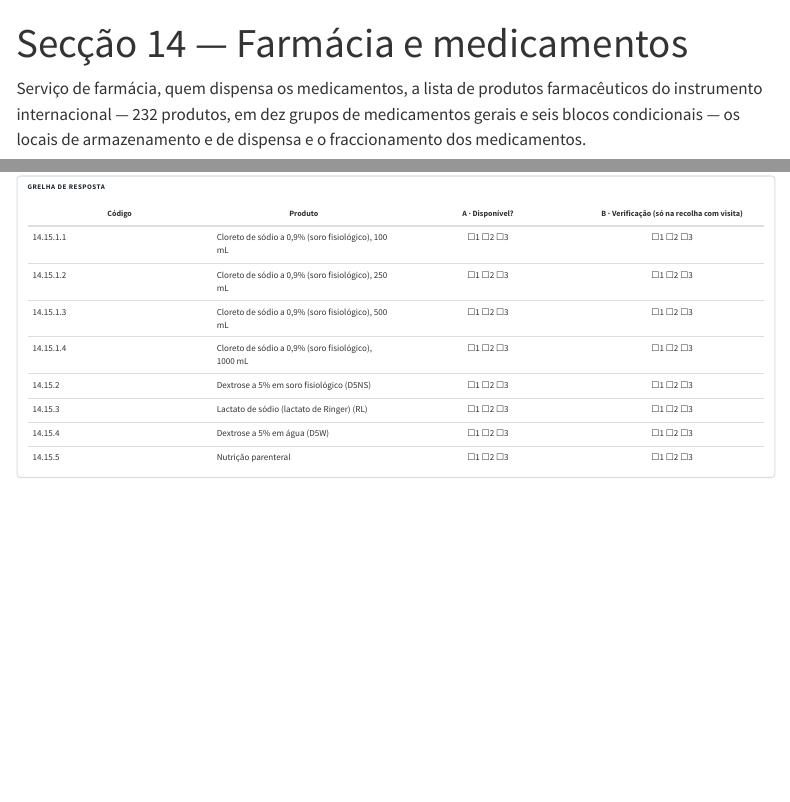
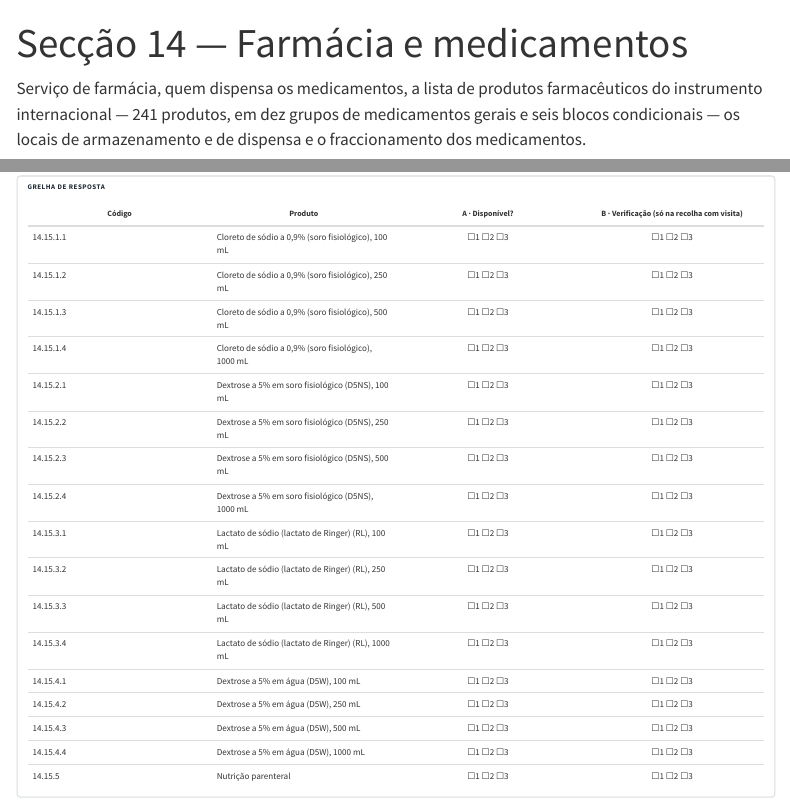
Before and after one commit to filustrias/revisao_mapa_sanitario, a Quarto document (formulario/14-farmacia-medicamentos.qmd): the page in a window 1100 px wide, from its top, and a second part further down, joined at a grey line. Rendered offline with R 4.5, knitr and Pandoc in place of Quarto, with nearby package versions; menus at the side of the page are left out.

Commit message:
Dextrose e lactato de Ringer em quatro volumes cada (14.15.2.1 a 14.15.4.4); instituições do comentário: Gabinete Provincial, Hospital Municipal ou Provincial, Centro de Saúde e Nações Unidas
Co-Authored-By: Claude Opus 5.5 <noreply@anthropic.com>

```diff
--- a/formulario/14-farmacia-medicamentos.qmd
+++ b/formulario/14-farmacia-medicamentos.qmd
@@ -2,7 +2,7 @@
 title: "Secção 14 — Farmácia e medicamentos"
 ---
 
-Serviço de farmácia, quem dispensa os medicamentos, a lista de produtos farmacêuticos do instrumento internacional — 232 produtos, em dez grupos de medicamentos gerais e seis blocos condicionais — os locais de armazenamento e de dispensa e o fraccionamento dos medicamentos.
+Serviço de farmácia, quem dispensa os medicamentos, a lista de produtos farmacêuticos do instrumento internacional — 241 produtos, em dez grupos de medicamentos gerais e seis blocos condicionais — os locais de armazenamento e de dispensa e o fraccionamento dos medicamentos.
 
 <details class="medir-seccao">
 <summary>O que esta secção permite medir</summary>
@@ -1052,9 +1052,18 @@
 | 14.15.1.2 | Cloreto de sódio a 0,9% (soro fisiológico), 250 mL | ☐1 ☐2 ☐3 | ☐1 ☐2 ☐3 |
 | 14.15.1.3 | Cloreto de sódio a 0,9% (soro fisiológico), 500 mL | ☐1 ☐2 ☐3 | ☐1 ☐2 ☐3 |
 | 14.15.1.4 | Cloreto de sódio a 0,9% (soro fisiológico), 1000 mL | ☐1 ☐2 ☐3 | ☐1 ☐2 ☐3 |
-| 14.15.2 | Dextrose a 5% em soro fisiológico (D5NS) | ☐1 ☐2 ☐3 | ☐1 ☐2 ☐3 |
-| 14.15.3 | Lactato de sódio (lactato de Ringer) (RL) | ☐1 ☐2 ☐3 | ☐1 ☐2 ☐3 |
-| 14.15.4 | Dextrose a 5% em água (D5W) | ☐1 ☐2 ☐3 | ☐1 ☐2 ☐3 |
+| 14.15.2.1 | Dextrose a 5% em soro fisiológico (D5NS), 100 mL | ☐1 ☐2 ☐3 | ☐1 ☐2 ☐3 |
+| 14.15.2.2 | Dextrose a 5% em soro fisiológico (D5NS), 250 mL | ☐1 ☐2 ☐3 | ☐1 ☐2 ☐3 |
+| 14.15.2.3 | Dextrose a 5% em soro fisiológico (D5NS), 500 mL | ☐1 ☐2 ☐3 | ☐1 ☐2 ☐3 |
+| 14.15.2.4 | Dextrose a 5% em soro fisiológico (D5NS), 1000 mL | ☐1 ☐2 ☐3 | ☐1 ☐2 ☐3 |
+| 14.15.3.1 | Lactato de sódio (lactato de Ringer) (RL), 100 mL | ☐1 ☐2 ☐3 | ☐1 ☐2 ☐3 |
+| 14.15.3.2 | Lactato de sódio (lactato de Ringer) (RL), 250 mL | ☐1 ☐2 ☐3 | ☐1 ☐2 ☐3 |
+| 14.15.3.3 | Lactato de sódio (lactato de Ringer) (RL), 500 mL | ☐1 ☐2 ☐3 | ☐1 ☐2 ☐3 |
+| 14.15.3.4 | Lactato de sódio (lactato de Ringer) (RL), 1000 mL | ☐1 ☐2 ☐3 | ☐1 ☐2 ☐3 |
+| 14.15.4.1 | Dextrose a 5% em água (D5W), 100 mL | ☐1 ☐2 ☐3 | ☐1 ☐2 ☐3 |
+| 14.15.4.2 | Dextrose a 5% em água (D5W), 250 mL | ☐1 ☐2 ☐3 | ☐1 ☐2 ☐3 |
+| 14.15.4.3 | Dextrose a 5% em água (D5W), 500 mL | ☐1 ☐2 ☐3 | ☐1 ☐2 ☐3 |
+| 14.15.4.4 | Dextrose a 5% em água (D5W), 1000 mL | ☐1 ☐2 ☐3 | ☐1 ☐2 ☐3 |
 | 14.15.5 | Nutrição parenteral | ☐1 ☐2 ☐3 | ☐1 ☐2 ☐3 |
 :::
 
```
Also changed, not shown: formulario.qmd (+1 -1 lines), notas/correspondencia-codigos.md (+1 -1 lines), comentar.html, docs/search.json, formulario/14-farmacia-medicamentos.qmd (8 more changed lines), 28 other files.
